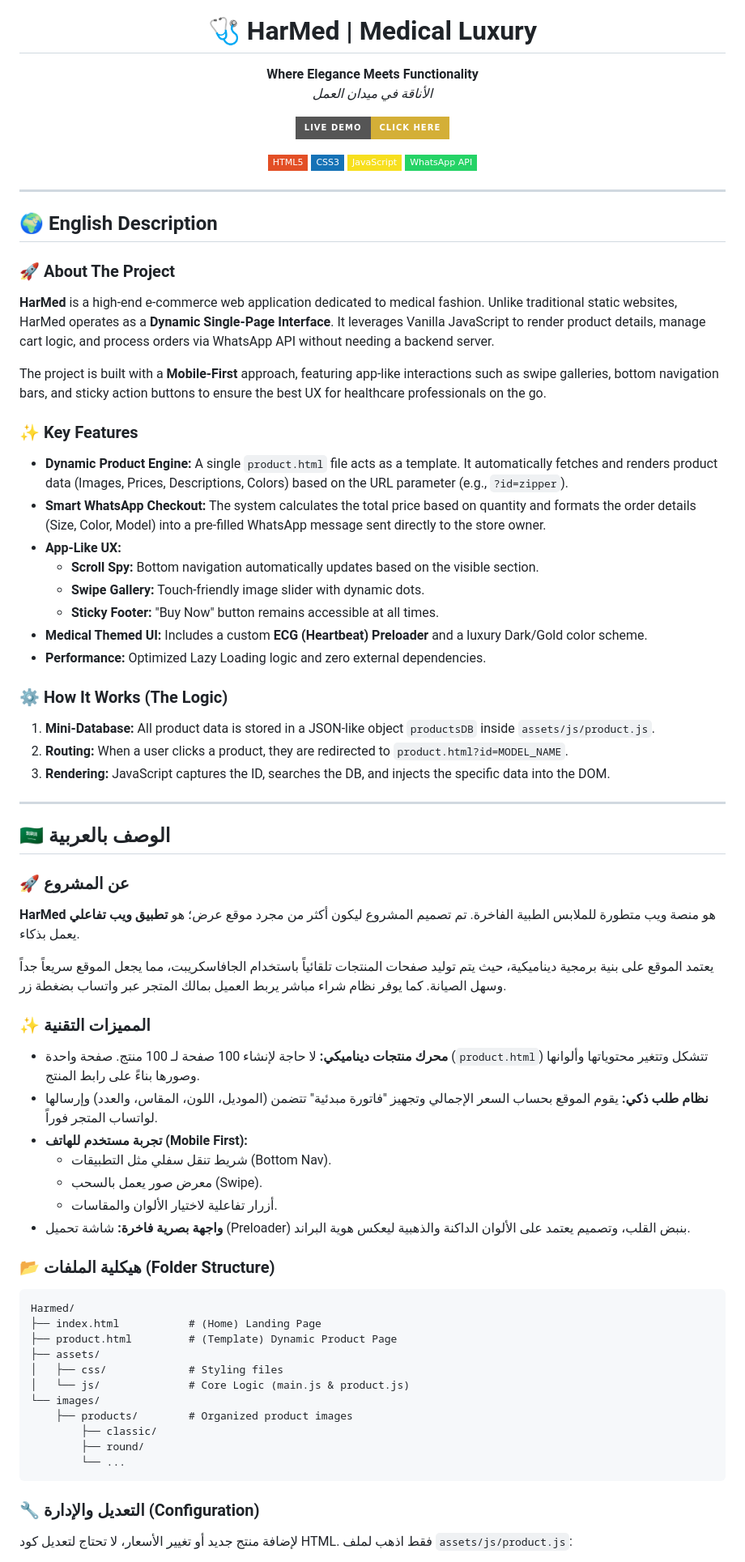
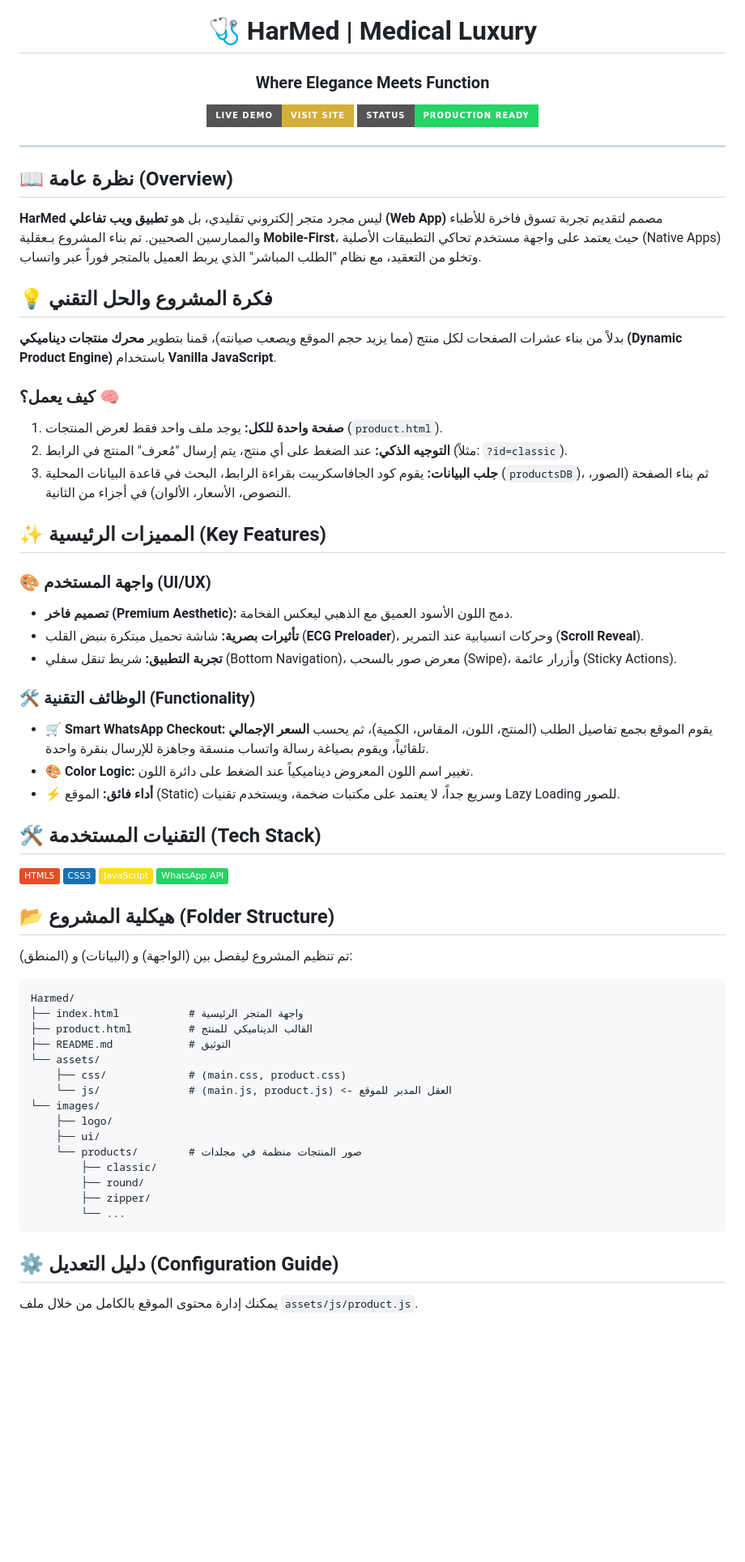
Before and after one commit to seif4d/Harmed, a Markdown page: README.md, the part around one of its changes. Shown at 81% size. Drawn GitHub-style; badges without logos; blank space fills up the shorter version.

Commit message:
Revise README for clarity and additional details
Updated the README to enhance project overview and features.

````diff
--- a/README.md
+++ b/README.md
@@ -2,85 +2,76 @@
   <img src="images/logo/icon.png" alt="HarMed Logo" width="120" />
   <br />
   <h1>🩺 HarMed | Medical Luxury</h1>
-
-  <p>
-    <strong>Where Elegance Meets Functionality</strong><br>
-    <em>الأناقة في ميدان العمل</em>
-  </p>
+  <h3>Where Elegance Meets Function</h3>
 
   <p>
     <a href="https://seif4d.github.io/Harmed/">
-      <img src="https://img.shields.io/badge/Live_Demo-Click_Here-D4AF37?style=for-the-badge&logo=github&logoColor=black" alt="Live Demo" />
+      <img src="https://img.shields.io/badge/Live_Demo-Visit_Site-D4AF37?style=for-the-badge&logo=github&logoColor=black" alt="Live Demo" />
     </a>
-  </p>
-
-  <p>
-    <img src="https://img.shields.io/badge/HTML5-E34F26?style=flat-square&logo=html5&logoColor=white" />
-    <img src="https://img.shields.io/badge/CSS3-1572B6?style=flat-square&logo=css3&logoColor=white" />
-    <img src="https://img.shields.io/badge/JavaScript-F7DF1E?style=flat-square&logo=javascript&logoColor=black" />
-    <img src="https://img.shields.io/badge/WhatsApp_API-25D366?style=flat-square&logo=whatsapp&logoColor=white" />
+    <img src="https://img.shields.io/badge/Status-Production_Ready-25D366?style=for-the-badge" alt="Status" />
   </p>
 </div>
 
 ---
 
-## 🌍 English Description
+## 📖 نظرة عامة (Overview)
+**HarMed** ليس مجرد متجر إلكتروني تقليدي، بل هو **تطبيق ويب تفاعلي (Web App)** مصمم لتقديم تجربة تسوق فاخرة للأطباء والممارسين الصحيين.
+تم بناء المشروع بـعقلية **Mobile-First**، حيث يعتمد على واجهة مستخدم تحاكي التطبيقات الأصلية (Native Apps) وتخلو من التعقيد، مع نظام "الطلب المباشر" الذي يربط العميل بالمتجر فوراً عبر واتساب.
 
-### 🚀 About The Project
-**HarMed** is a high-end e-commerce web application dedicated to medical fashion. Unlike traditional static websites, HarMed operates as a **Dynamic Single-Page Interface**. It leverages Vanilla JavaScript to render product details, manage cart logic, and process orders via WhatsApp API without needing a backend server.
+## 💡 فكرة المشروع والحل التقني
 
-The project is built with a **Mobile-First** approach, featuring app-like interactions such as swipe galleries, bottom navigation bars, and sticky action buttons to ensure the best UX for healthcare professionals on the go.
+بدلاً من بناء عشرات الصفحات لكل منتج (مما يزيد حجم الموقع ويصعب صيانته)، قمنا بتطوير **محرك منتجات ديناميكي (Dynamic Product Engine)** باستخدام **Vanilla JavaScript**.
 
-### ✨ Key Features
-*   **Dynamic Product Engine:** A single `product.html` file acts as a template. It automatically fetches and renders product data (Images, Prices, Descriptions, Colors) based on the URL parameter (e.g., `?id=zipper`).
-*   **Smart WhatsApp Checkout:** The system calculates the total price based on quantity and formats the order details (Size, Color, Model) into a pre-filled WhatsApp message sent directly to the store owner.
-*   **App-Like UX:**
-    *   **Scroll Spy:** Bottom navigation automatically updates based on the visible section.
-    *   **Swipe Gallery:** Touch-friendly image slider with dynamic dots.
-    *   **Sticky Footer:** "Buy Now" button remains accessible at all times.
-*   **Medical Themed UI:** Includes a custom **ECG (Heartbeat) Preloader** and a luxury Dark/Gold color scheme.
-*   **Performance:** Optimized Lazy Loading logic and zero external dependencies.
+### كيف يعمل؟ 🧠
+1.  **صفحة واحدة للكل:** يوجد ملف واحد فقط لعرض المنتجات (`product.html`).
+2.  **التوجيه الذكي:** عند الضغط على أي منتج، يتم إرسال "مُعرف" المنتج في الرابط (مثلاً: `?id=classic`).
+3.  **جلب البيانات:** يقوم كود الجافاسكريبت بقراءة الرابط، البحث في قاعدة البيانات المحلية (`productsDB`)، ثم بناء الصفحة (الصور، النصوص، الأسعار، الألوان) في أجزاء من الثانية.
 
-### ⚙️ How It Works (The Logic)
-1.  **Mini-Database:** All product data is stored in a JSON-like object `productsDB` inside `assets/js/product.js`.
-2.  **Routing:** When a user clicks a product, they are redirected to `product.html?id=MODEL_NAME`.
-3.  **Rendering:** JavaScript captures the ID, searches the DB, and injects the specific data into the DOM.
+## ✨ المميزات الرئيسية (Key Features)
 
----
+### 🎨 واجهة المستخدم (UI/UX)
+- **تصميم فاخر (Premium Aesthetic):** دمج اللون الأسود العميق مع الذهبي ليعكس الفخامة.
+- **تأثيرات بصرية:** شاشة تحميل مبتكرة بنبض القلب (**ECG Preloader**)، وحركات انسيابية عند التمرير (**Scroll Reveal**).
+- **تجربة التطبيق:** شريط تنقل سفلي (Bottom Navigation)، معرض صور بالسحب (Swipe)، وأزرار عائمة (Sticky Actions).
 
-## 🇸🇦 الوصف بالعربية
+### 🛠️ الوظائف التقنية (Functionality)
+- **🛒 Smart WhatsApp Checkout:**
+  يقوم الموقع بجمع تفاصيل الطلب (المنتج، اللون، المقاس، الكمية)، ثم يحسب **السعر الإجمالي** تلقائياً، ويقوم بصياغة رسالة واتساب منسقة وجاهزة للإرسال بنقرة واحدة.
+- **🎨 Color Logic:**
+  تغيير اسم اللون المعروض ديناميكياً عند الضغط على دائرة اللون.
+- **⚡ أداء فائق:**
+  الموقع (Static) وسريع جداً، لا يعتمد على مكتبات ضخمة، ويستخدم تقنيات Lazy Loading للصور.
 
-### 🚀 عن المشروع
-**HarMed** هو منصة ويب متطورة للملابس الطبية الفاخرة. تم تصميم المشروع ليكون أكثر من مجرد موقع عرض؛ هو **تطبيق ويب تفاعلي** يعمل بذكاء.
+## 🛠️ التقنيات المستخدمة (Tech Stack)
 
-يعتمد الموقع على بنية برمجية ديناميكية، حيث يتم توليد صفحات المنتجات تلقائياً باستخدام الجافاسكريبت، مما يجعل الموقع سريعاً جداً وسهل الصيانة. كما يوفر نظام شراء مباشر يربط العميل بمالك المتجر عبر واتساب بضغطة زر.
+![HTML5](https://img.shields.io/badge/HTML5-E34F26?style=flat&logo=html5&logoColor=white)
+![CSS3](https://img.shields.io/badge/CSS3-1572B6?style=flat&logo=css3&logoColor=white)
+![JavaScript](https://img.shields.io/badge/JavaScript-F7DF1E?style=flat&logo=javascript&logoColor=black)
+![WhatsApp API](https://img.shields.io/badge/WhatsApp_API-25D366?style=flat&logo=whatsapp&logoColor=white)
 
-### ✨ المميزات التقنية
-*   **محرك منتجات ديناميكي:** لا حاجة لإنشاء 100 صفحة لـ 100 منتج. صفحة واحدة (`product.html`) تتشكل وتتغير محتوياتها وألوانها وصورها بناءً على رابط المنتج.
-*   **نظام طلب ذكي:** يقوم الموقع بحساب السعر الإجمالي وتجهيز "فاتورة مبدئية" تتضمن (الموديل، اللون، المقاس، والعدد) وإرسالها لواتساب المتجر فوراً.
-*   **تجربة مستخدم للهاتف (Mobile First):**
-    *   شريط تنقل سفلي مثل التطبيقات (Bottom Nav).
-    *   معرض صور يعمل بالسحب (Swipe).
-    *   أزرار تفاعلية لاختيار الألوان والمقاسات.
-*   **واجهة بصرية فاخرة:** شاشة تحميل (Preloader) بنبض القلب، وتصميم يعتمد على الألوان الداكنة والذهبية ليعكس هوية البراند.
+## 📂 هيكلية المشروع (Folder Structure)
 
-### 📂 هيكلية الملفات (Folder Structure)
+تم تنظيم المشروع ليفصل بين (الواجهة) و (البيانات) و (المنطق):
 
 ```text
 Harmed/
-├── index.html           # (Home) Landing Page
-├── product.html         # (Template) Dynamic Product Page
-├── assets/
-│   ├── css/             # Styling files
-│   └── js/              # Core Logic (main.js & product.js)
+├── index.html           # واجهة المتجر الرئيسية
+├── product.html         # القالب الديناميكي للمنتج
+├── README.md            # التوثيق
+└── assets/
+    ├── css/             # (main.css, product.css)
+    └── js/              # (main.js, product.js) <- العقل المدبر للموقع
 └── images/
-    ├── products/        # Organized product images
+    ├── logo/
+    ├── ui/
+    └── products/        # صور المنتجات منظمة في مجلدات
         ├── classic/
         ├── round/
+        ├── zipper/
         └── ...
 ```
 
-### 🔧 التعديل والإدارة (Configuration)
+## ⚙️ دليل التعديل (Configuration Guide)
 
-لإضافة منتج جديد أو تغيير الأسعار، لا تحتاج لتعديل كود HTML. فقط اذهب لملف `assets/js/product.js`:
+يمكنك إدارة محتوى الموقع بالكامل من خلال ملف `assets/js/product.js`.
 
````
Also changed, not shown: other parts of README.md (+41 -13 lines).
